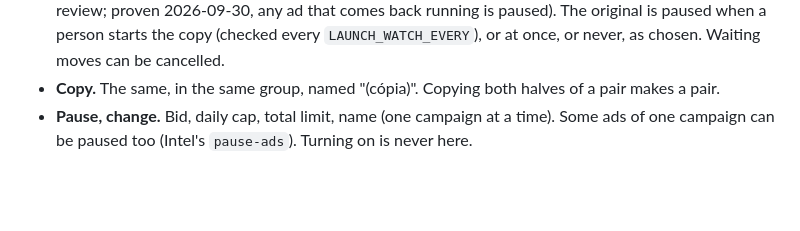
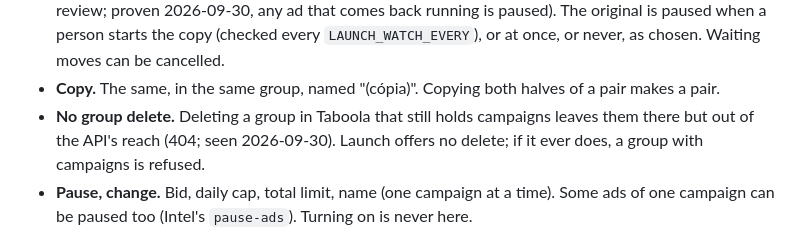
Before and after one commit to Raposa-Industries/adhunters, a Markdown page: launch/README.md, the part around the change. Drawn GitHub-style; blank space fills up the shorter version.

Commit message:
Launch README: no group delete, and why
Co-Authored-By: Claude Opus 5.5 (1M context) <noreply@anthropic.com>
Claude-Session: https://claude.ai/code/session_01QrvJ4WWSws2ymCrvjpYfgT

```diff
--- a/launch/README.md
+++ b/launch/README.md
@@ -51,6 +51,10 @@ All under `/launch/`; a link to any of them opens it.
   once, or never, as chosen. Waiting moves can be cancelled.
 - **Copy.** The same, in the same group, named "(cópia)". Copying both
   halves of a pair makes a pair.
+- **No group delete.** Deleting a group in Taboola that still holds
+  campaigns leaves them there but out of the API's reach (404; seen
+  2026-09-30). Launch offers no delete; if it ever does, a group with
+  campaigns is refused.
 - **Pause, change.** Bid, daily cap, total limit, name (one campaign at a
   time). Some ads of one campaign can be paused too (Intel's `pause-ads`).
   Turning on is never here.
```
